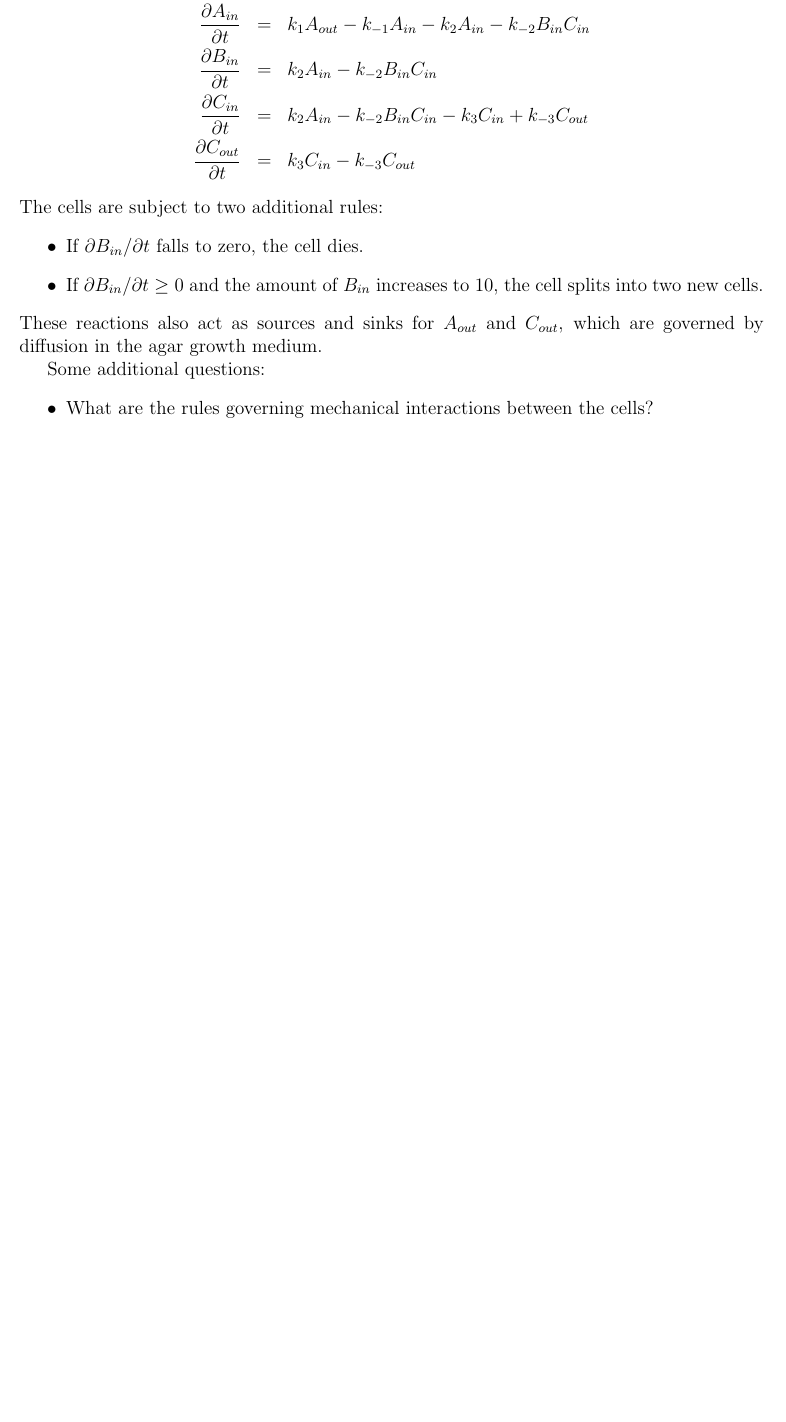
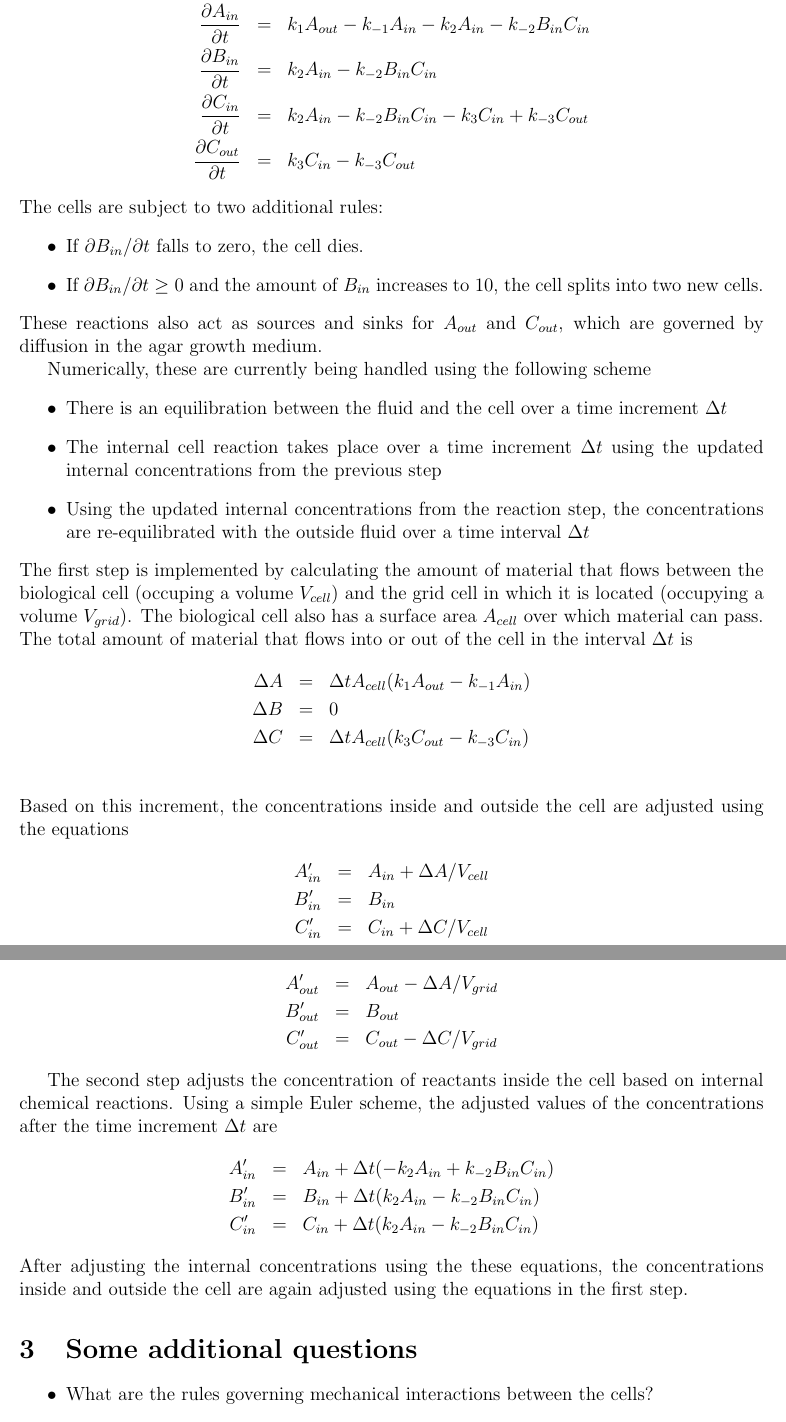
Before and after one commit to PNNL-CompBio/BoltzmannMFX, a LaTeX document (docs/models/model1/model1.tex): part of page 4 of 4 before the commit and two parts of pages 4 and 5 of 5 after it, the two joined at a grey line, cut so that both start at the same text, the shorter picture padded with empty space. Compiled offline with pdfLaTeX.

Commit message:
Added some notes on numerical integration scheme.

```diff
--- a/docs/models/model1/model1.tex
+++ b/docs/models/model1/model1.tex
@@ -136,7 +137,52 @@ cell splits into two new cells.
 These reactions also act as sources and sinks for $A_{out}$ and $C_{out}$, which are governed
 by diffusion in the agar growth medium.
 
-Some additional questions:
+Numerically, these are currently being handled using the following scheme
+\begin{list}{$\bullet$}{}
+\item There is an equilibration between the fluid and the cell over a time
+increment $\dt$
+\item The internal cell reaction takes place over a time increment $\dt$
+using the updated internal concentrations from the previous step
+\item Using the updated internal concentrations from the reaction step, the
+concentrations are re-equilibrated with the outside fluid over a time interval
+$\dt$
+\end{list}
+The first step is implemented by calculating the amount of material that flows
+between the biological cell (occuping a volume $V_{cell}$) and the grid cell in
+which it is located (occupying a volume $V_{grid}$). The biological cell also has
+a surface area $A_{cell}$ over which material can pass. The total amount of
+material that flows into or out of the cell in the interval $\dt$ is
+\begin{eqnarray*}
+\Delta A & = & \dt A_{cell}(k_1 A_{out}-k_{-1} A_{in}) \\
+\Delta B & = & 0 \\
+\Delta C & = & \dt A_{cell}(k_3 C_{out}-k_{-3} C_{in}) \\
+\end{eqnarray*}
+Based on this increment, the concentrations inside and outside the cell are
+adjusted using the equations
+\begin{eqnarray*}
+A'_{in} &=& A_{in} + \Delta A/V_{cell} \\
+B'_{in}  & = & B_{in} \\
+C'_{in} &=& C_{in} + \Delta C/V_{cell}
+\end{eqnarray*}
+\begin{eqnarray*}
+A'_{out} &=& A_{out} - \Delta A/V_{grid} \\
+B'_{out}  & = & B_{out} \\
+C'_{out} &=& C_{out} - \Delta C/V_{grid}
+\end{eqnarray*}
+
+The second step adjusts the concentration of reactants inside the cell based on
+internal chemical reactions. Using a simple Euler scheme, the adjusted values of
+the concentrations after the time increment $\dt$ are
+\begin{eqnarray*}
+A'_{in} &=& A_{in} + \dt(-k_2 A_{in} + k_{-2} B_{in} C_{in}) \\
+B'_{in} &=& B_{in} + \dt(k_2 A_{in} - k_{-2} B_{in} C_{in}) \\
+C'_{in} &=& C_{in} + \dt(k_2 A_{in} - k_{-2} B_{in} C_{in})
+\end{eqnarray*}
+After adjusting the internal concentrations using the these equations, the
+concentrations inside and outside the cell are again adjusted using the
+equations in the first step.
+
+\section{Some additional questions}
 \begin{list}{$\bullet$}{}
 \item What are the rules governing mechanical interactions between the cells?
 \item Is their a growth rule for the cells e.g. $\partial V_{cell}/\partial t = f(A_{in},
```
Also changed, not shown: docs/models/model1/model1.tex (7 more changed lines).
